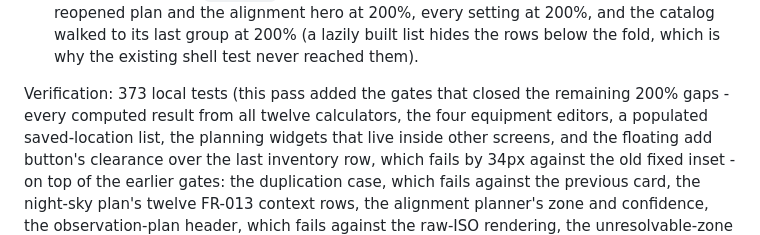
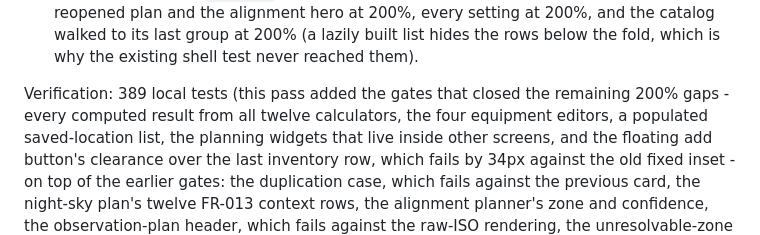
Before and after one commit to Tructruc/camera-assitant, a Markdown page: specs/001-photography-assistant/tasks.md, the part around the change. GitHub-like rendering.

```diff
--- a/specs/001-photography-assistant/tasks.md
+++ b/specs/001-photography-assistant/tasks.md
@@ -595,7 +595,7 @@ Dependency, CI and presentation maintenance on top of the completed feature set;
   and the catalog walked to its last group at 200% (a lazily built list hides the rows below the fold,
   which is why the existing shell test never reached them).
 
-Verification: 373 local tests (this pass added the gates that closed the remaining 200% gaps - every
+Verification: 389 local tests (this pass added the gates that closed the remaining 200% gaps - every
 computed result from all twelve calculators, the four equipment editors, a populated saved-location list,
 the planning widgets that live inside other screens, and the floating add button's clearance over the last
 inventory row, which fails by 34px against the old fixed inset - on top of the earlier gates: the
```
Also changed, not shown: AGENT_HANDOFF.md (+7 -1 lines), 1 other file.
